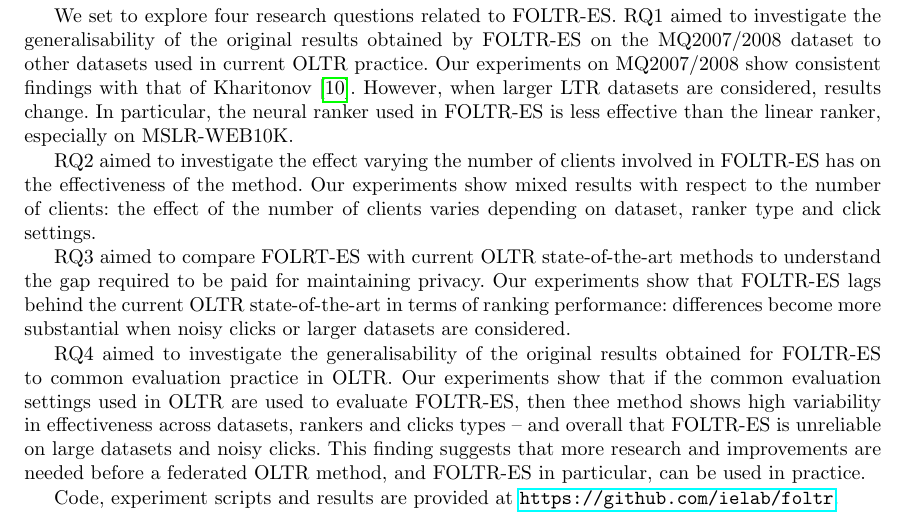
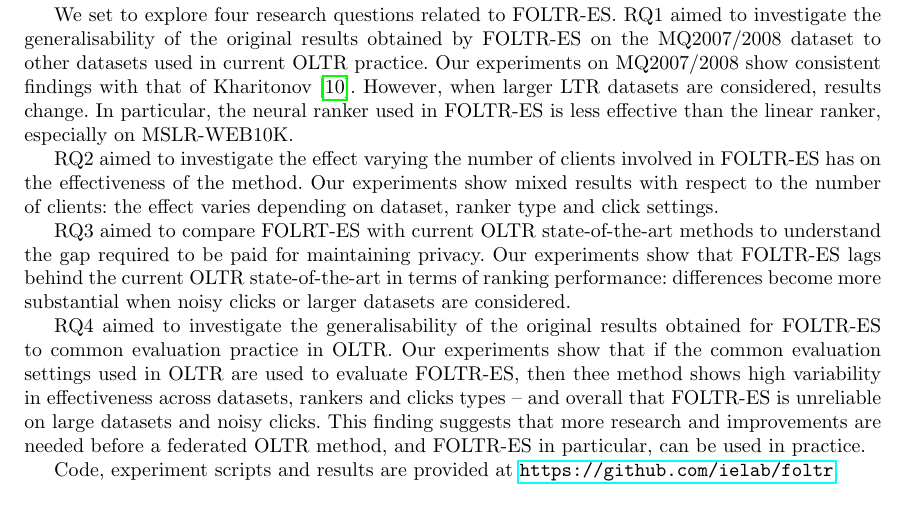
Before and after one commit to ielab/foltr, a LaTeX thesis (ecir2021-foltr-reproducibility/ecir2021-foltr-reproducibility.tex, which reads ecir2021-foltr-reproducibility/sections/conclusions.tex): part of page 12 of 14, cut so that both start at the same text. Compiled offline with pdfLaTeX.

Commit message:
Update conclusions.tex

```diff
--- a/ecir2021-foltr-reproducibility/sections/conclusions.tex
+++ b/ecir2021-foltr-reproducibility/sections/conclusions.tex
@@ -5,7 +5,7 @@ In this paper we considered the federated online learning to rank with evolution
 We set to explore four research questions related to FOLTR-ES. RQ1 aimed to investigate the generalisability of the original results obtained by FOLTR-ES on the MQ2007/2008 dataset to other datasets used in current OLTR practice. Our  experiments on MQ2007/2008 show consistent findings with that of Kharitonov~\cite{kharitonov2019federated}. However, when larger LTR datasets are considered, results change. In particular, the neural ranker used in FOLTR-ES is less effective than the linear ranker, especially on MSLR-WEB10K. %which shows FOLtR-ES needs more data to achieve effective training on those datasets with larger number of features.
 
 RQ2 aimed to investigate the effect varying the number of clients involved in FOLTR-ES has on the effectiveness of the method. %We set the total times of interaction to a fix number and discover the ranking quality in terms of different number of clients in online simulation.
-Our experiments show mixed results with respect to the number of clients: the effect of the number of clients varies depending on dataset, ranker type and click settings.
+Our experiments show mixed results with respect to the number of clients: the effect varies depending on dataset, ranker type and click settings.
 %that little clients number harm the performance in the linear ranker. But for the neural ranker, the difference is minor.
 
 RQ3 aimed to compare FOLRT-ES with current OLTR state-of-the-art methods to understand the gap required to be paid for maintaining privacy. Our experiments show that FOLTR-ES lags behind the current OLTR state-of-the-art in terms of ranking performance: differences become more substantial when noisy clicks or larger datasets are considered.
```
